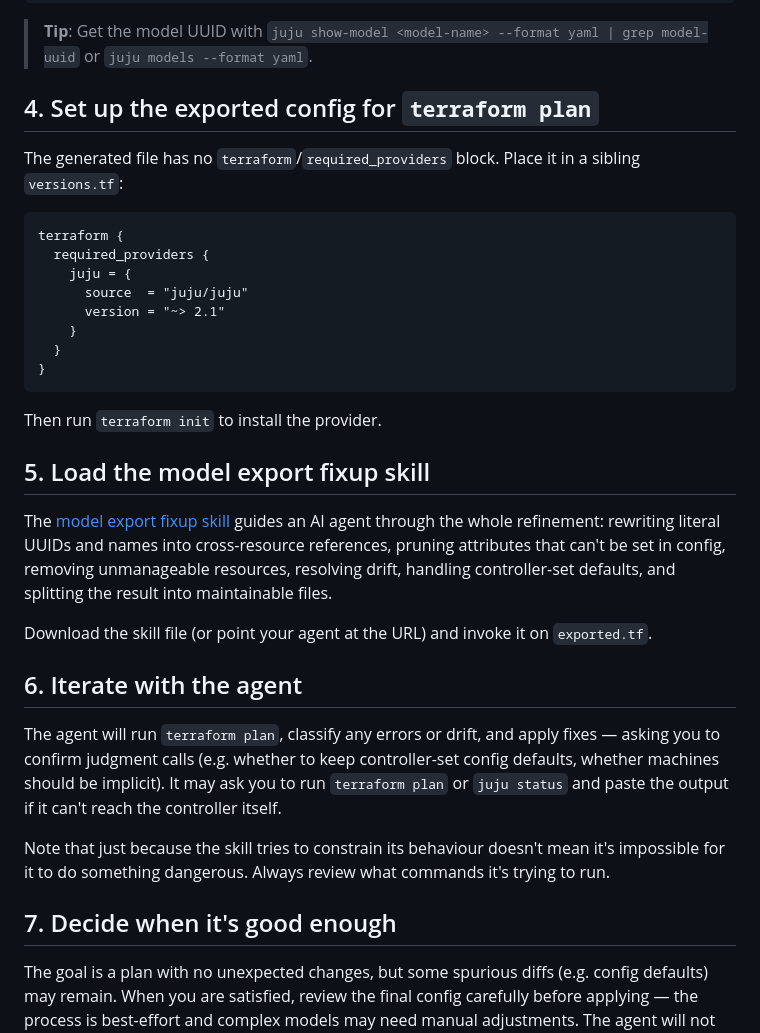
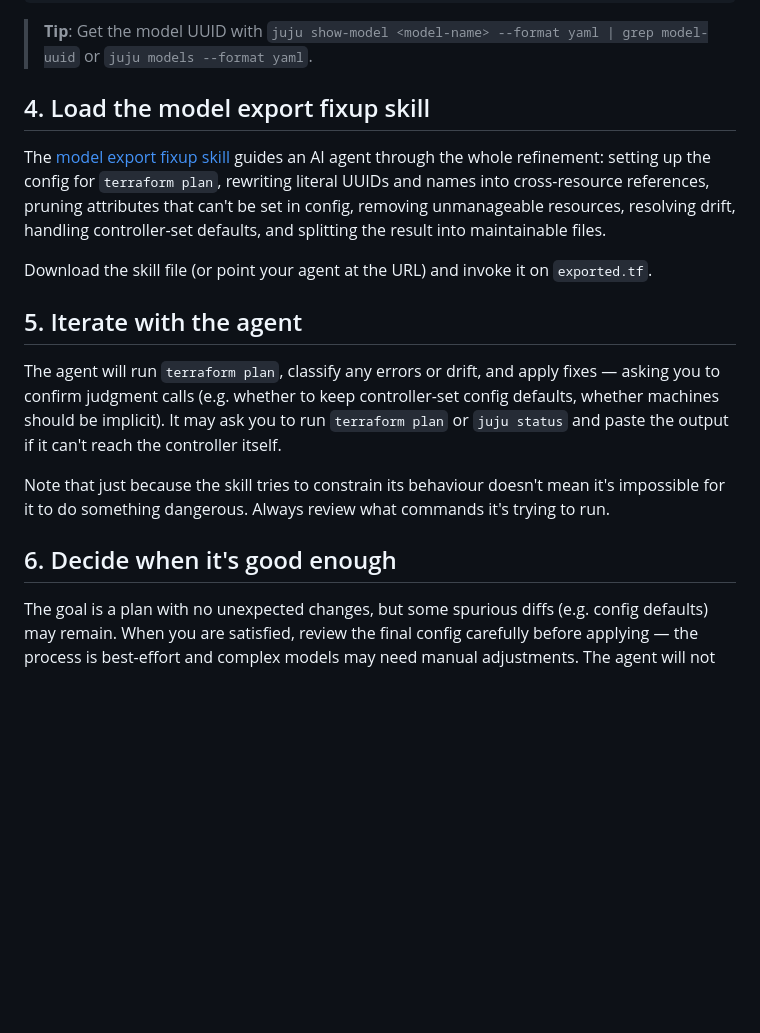
Before and after one commit to juju/terraform-provider-juju, a Markdown page: docs-rtd/howto/import-manual-model.md, the part around the change. Drawn GitHub-style; blank space fills up the shorter version.

Commit message:
refactor: shorter skill and how-to

````diff
--- a/docs-rtd/howto/import-manual-model.md
+++ b/docs-rtd/howto/import-manual-model.md
@@ -33,36 +33,18 @@ TF_VAR_model_uuid="<model-uuid>" terraform query --generate-config-out=exported.
 
 > **Tip**: Get the model UUID with `juju show-model <model-name> --format yaml | grep model-uuid` or `juju models --format yaml`.
 
-## 4. Set up the exported config for `terraform plan`
+## 4. Load the model export fixup skill
 
-The generated file has no `terraform`/`required_providers` block. Place it in a sibling `versions.tf`:
-
-```terraform
-terraform {
-  required_providers {
-    juju = {
-      source  = "juju/juju"
-      version = "~> 2.1"
-    }
-  }
-}
-```
-
-Then run `terraform init` to install the provider.
-
-## 5. Load the model export fixup skill
-
-The [model export fixup skill](https://github.com/juju/terraform-provider-juju/blob/main/docs-rtd/skills/tf-model-export-fixup.md) guides an AI agent through the whole refinement: rewriting literal UUIDs and names into cross-resource references, pruning attributes that can't be set in config, removing unmanageable resources, resolving drift, handling controller-set defaults, and splitting the result into maintainable files.
+The [model export fixup skill](https://github.com/juju/terraform-provider-juju/blob/main/docs-rtd/skills/tf-model-export-fixup.md) guides an AI agent through the whole refinement: setting up the config for `terraform plan`, rewriting literal UUIDs and names into cross-resource references, pruning attributes that can't be set in config, removing unmanageable resources, resolving drift, handling controller-set defaults, and splitting the result into maintainable files.
 
 Download the skill file (or point your agent at the URL) and invoke it on `exported.tf`.
 
-## 6. Iterate with the agent
+## 5. Iterate with the agent
 
 The agent will run `terraform plan`, classify any errors or drift, and apply fixes — asking you to confirm judgment calls (e.g. whether to keep controller-set config defaults, whether machines should be implicit). It may ask you to run `terraform plan` or `juju status` and paste the output if it can't reach the controller itself.
 
 Note that just because the skill tries to constrain its behaviour doesn't mean it's impossible for it to do something dangerous. Always review what commands it's trying to run.
 
-
-## 7. Decide when it's good enough
+## 6. Decide when it's good enough
 
 The goal is a plan with no unexpected changes, but some spurious diffs (e.g. config defaults) may remain. When you are satisfied, review the final config carefully before applying — the process is best-effort and complex models may need manual adjustments. The agent will not run `terraform apply`; that's your call.
````
Also changed, not shown: docs-rtd/skills/tf-model-export-fixup.md (+1 -1 lines).
